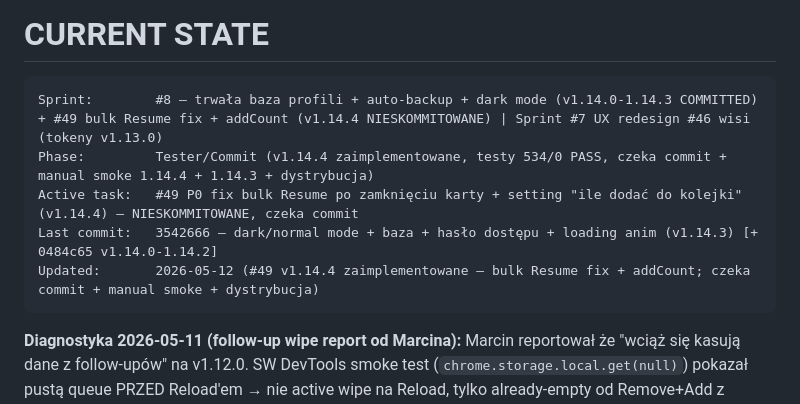
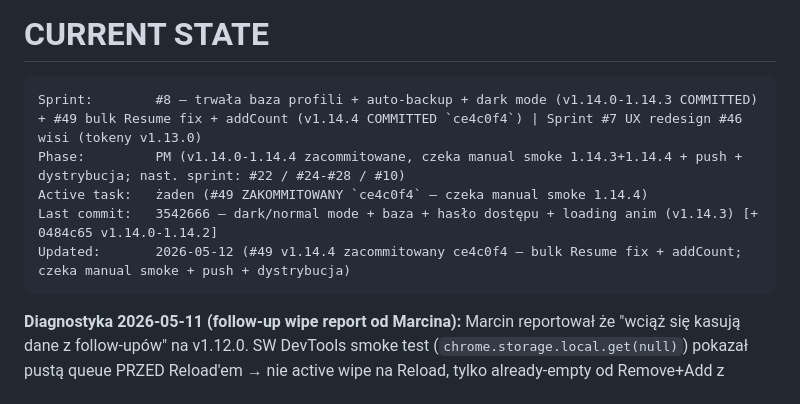
Before and after one commit to ochhyes/linkedin-msg-generator, a Markdown page: CLAUDE.md, the part around one of its changes. Drawn GitHub-style.

Commit message:
docs: #49 v1.14.4 zacommitowany (ce4c0f4) - update CURRENT STATE
Co-Authored-By: Claude Opus 4.7 (1M context) <noreply@anthropic.com>

````diff
--- a/CLAUDE.md
+++ b/CLAUDE.md
@@ -207,11 +207,11 @@ PM 5–15 min · Dev 30–120 min · Tester 10–30 min · Commit 2–5 min.
 # CURRENT STATE
 
 ```
-Sprint:        #8 — trwała baza profili + auto-backup + dark mode (v1.14.0-1.14.3 COMMITTED) + #49 bulk Resume fix + addCount (v1.14.4 NIESKOMMITOWANE) | Sprint #7 UX redesign #46 wisi (tokeny v1.13.0)
-Phase:         Tester/Commit (v1.14.4 zaimplementowane, testy 534/0 PASS, czeka commit + manual smoke 1.14.4 + 1.14.3 + dystrybucja)
-Active task:   #49 P0 fix bulk Resume po zamknięciu karty + setting "ile dodać do kolejki" (v1.14.4) — NIESKOMMITOWANE, czeka commit
+Sprint:        #8 — trwała baza profili + auto-backup + dark mode (v1.14.0-1.14.3 COMMITTED) + #49 bulk Resume fix + addCount (v1.14.4 COMMITTED `ce4c0f4`) | Sprint #7 UX redesign #46 wisi (tokeny v1.13.0)
+Phase:         PM (v1.14.0-1.14.4 zacommitowane, czeka manual smoke 1.14.3+1.14.4 + push + dystrybucja; nast. sprint: #22 / #24-#28 / #10)
+Active task:   żaden (#49 ZAKOMMITOWANY `ce4c0f4` — czeka manual smoke 1.14.4)
 Last commit:   3542666 — dark/normal mode + baza + hasło dostępu + loading anim (v1.14.3) [+ 0484c65 v1.14.0-1.14.2]
-Updated:       2026-05-12 (#49 v1.14.4 zaimplementowane — bulk Resume fix + addCount; czeka commit + manual smoke + dystrybucja)
+Updated:       2026-05-12 (#49 v1.14.4 zacommitowany ce4c0f4 — bulk Resume fix + addCount; czeka manual smoke + push + dystrybucja)
 ```
 
 **Diagnostyka 2026-05-11 (follow-up wipe report od Marcina):** Marcin reportował że "wciąż się kasują dane z follow-upów" na v1.12.0. SW DevTools smoke test (`chrome.storage.local.get(null)`) pokazał pustą queue PRZED Reload'em → nie active wipe na Reload, tylko already-empty od Remove+Add z wczoraj. Korekta hipotezy v1.11.1: stable `key` NIE chroni storage przy Remove (tylko ID). v1.11.1 onInstalled defensive fix zostaje jako hardening ale nie adresuje root cause. INSTRUKCJA.md + CLAUDE.md zaktualizowane z żelazną regułą "Reload TAK, Remove NIGDY bez backupu" + procedura backup/restore przez DevTools. Memory `project_v1_11_1_distribution.md` przepisana. Bug w v1.12.0 — BRAK. Action item: zakomunikować zespołowi OVB przy dystrybucji 1.12.0 że Remove = total wipe (nawet z key field).
````
Also changed, not shown: other parts of CLAUDE.md (+1 -1 lines).
